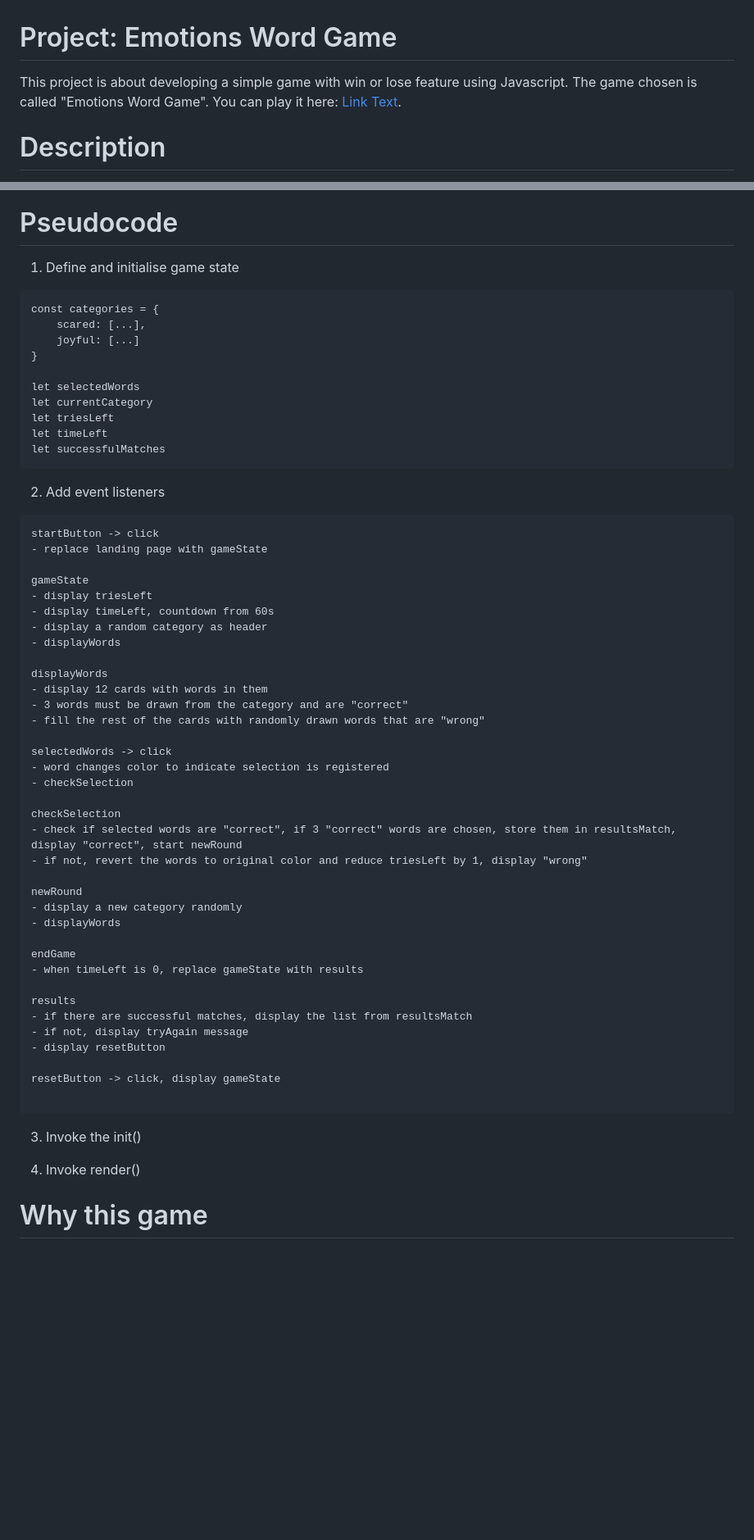
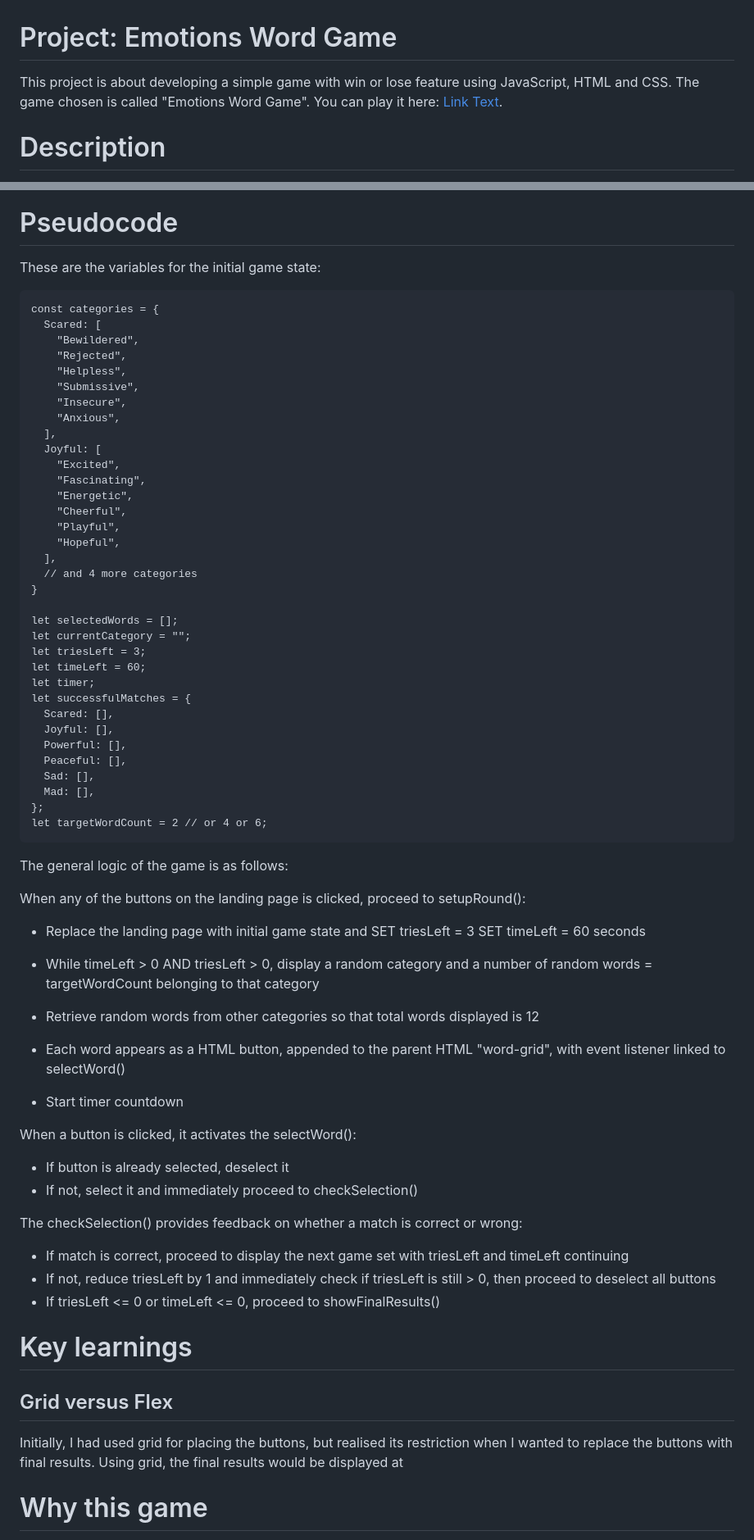
Before and after one commit to zwleileen/emotions-word-game, a Markdown page: README.md, 2 parts joined by grey strips. Shown: that part at 82% size. GitHub-like rendering; blank space fills up the shorter version.

Commit message:
feat: updated README

````diff
--- a/README.md
+++ b/README.md
@@ -1,5 +1,5 @@
 # Project: Emotions Word Game
-This project is about developing a simple game with win or lose feature using Javascript. The game chosen is called "Emotions Word Game". You can play it here: [Link Text](https://zwleileen.github.io/emotions-word-game/).
+This project is about developing a simple game with win or lose feature using JavaScript, HTML and CSS. The game chosen is called "Emotions Word Game". You can play it here: [Link Text](https://zwleileen.github.io/emotions-word-game/).
 
 # Description
 1. The theme of this game is "emotions" and uses words describing various emotions from The Feeling Wheel developed by Dr. Gloria Willcox.
@@ -58,61 +58,70 @@ For the results page, instead of showing correct matches belonging to the same c
 ![Final results page](https://i.imgur.com/jRGoKOS.png)
 
 # Pseudocode
-1. Define and initialise game state
+
+These are the variables for the initial game state:
 ```
 const categories = {
-    scared: [...],
-    joyful: [...]
+  Scared: [
+    "Bewildered",
+    "Rejected",
+    "Helpless",
+    "Submissive",
+    "Insecure",
+    "Anxious",
+  ],
+  Joyful: [
+    "Excited",
+    "Fascinating",
+    "Energetic",
+    "Cheerful",
+    "Playful",
+    "Hopeful",
+  ],
+  // and 4 more categories
 }
 
-let selectedWords
-let currentCategory
-let triesLeft
-let timeLeft
-let successfulMatches
+let selectedWords = [];
+let currentCategory = "";
+let triesLeft = 3;
+let timeLeft = 60;
+let timer;
+let successfulMatches = {
+  Scared: [],
+  Joyful: [],
+  Powerful: [],
+  Peaceful: [],
+  Sad: [],
+  Mad: [],
+};
+let targetWordCount = 2 // or 4 or 6;
 ```
-2. Add event listeners
-```
-startButton -> click
-- replace landing page with gameState
+The general logic of the game is as follows:
 
-gameState
-- display triesLeft
-- display timeLeft, countdown from 60s
-- display a random category as header
-- displayWords
+When any of the buttons on the landing page is clicked, proceed to setupRound():
+  - Replace the landing page with initial game state and
+    SET triesLeft = 3
+    SET timeLeft = 60 seconds
 
-displayWords
-- display 12 cards with words in them
-- 3 words must be drawn from the category and are "correct"
-- fill the rest of the cards with randomly drawn words that are "wrong"
+  - While timeLeft > 0 AND triesLeft > 0, display a random category and a number of random words = targetWordCount belonging to that category
+  - Retrieve random words from other categories so that total words displayed is 12
+  - Each word appears as a HTML button, appended to the parent HTML "word-grid", with event listener linked to selectWord()
+  - Start timer countdown
 
-selectedWords -> click
-- word changes color to indicate selection is registered
-- checkSelection
+When a button is clicked, it activates the selectWord():
+  - If button is already selected, deselect it
+  - If not, select it and immediately proceed to checkSelection()
 
-checkSelection
-- check if selected words are "correct", if 3 "correct" words are chosen, store them in resultsMatch, display "correct", start newRound
-- if not, revert the words to original color and reduce triesLeft by 1, display "wrong"
+The checkSelection() provides feedback on whether a match is correct or wrong:
+  - If match is correct, proceed to display the next game set with triesLeft and timeLeft continuing
+  - If not, reduce triesLeft by 1 and immediately check if triesLeft is still > 0, then proceed to deselect all buttons
+  - If triesLeft <= 0 or timeLeft <= 0, proceed to showFinalResults()
 
-newRound
-- display a new category randomly
-- displayWords
+# Key learnings
 
-endGame
-- when timeLeft is 0, replace gameState with results
+## Grid versus Flex
+Initially, I had used grid for placing the buttons, but realised its restriction when I wanted to replace the buttons with final results. Using grid, the final results would be displayed at
 
-results
-- if there are successful matches, display the list from resultsMatch
-- if not, display tryAgain message
-- display resetButton
-
-resetButton -> click, display gameState
-
-```
-3. Invoke the init()
-
-4. Invoke render()
 
 # Why this game
 In the book titled "How Emotions are Made: The Secret Life of the Brain" by Dr. Lisa Feldman Barrett, she shared about the importance of emotional granularity in developing emotional intelligence. Being able to accurately label our emotions can help us to better understand, regulate and communicate them. Studies have shown that people with more vocabulary describing their emotions i.e. emotional granularity are better equipped to handle adversity. This game aims to make it easier for everyone to remember more granular emotions and hopefully use them in our day to day.
````
